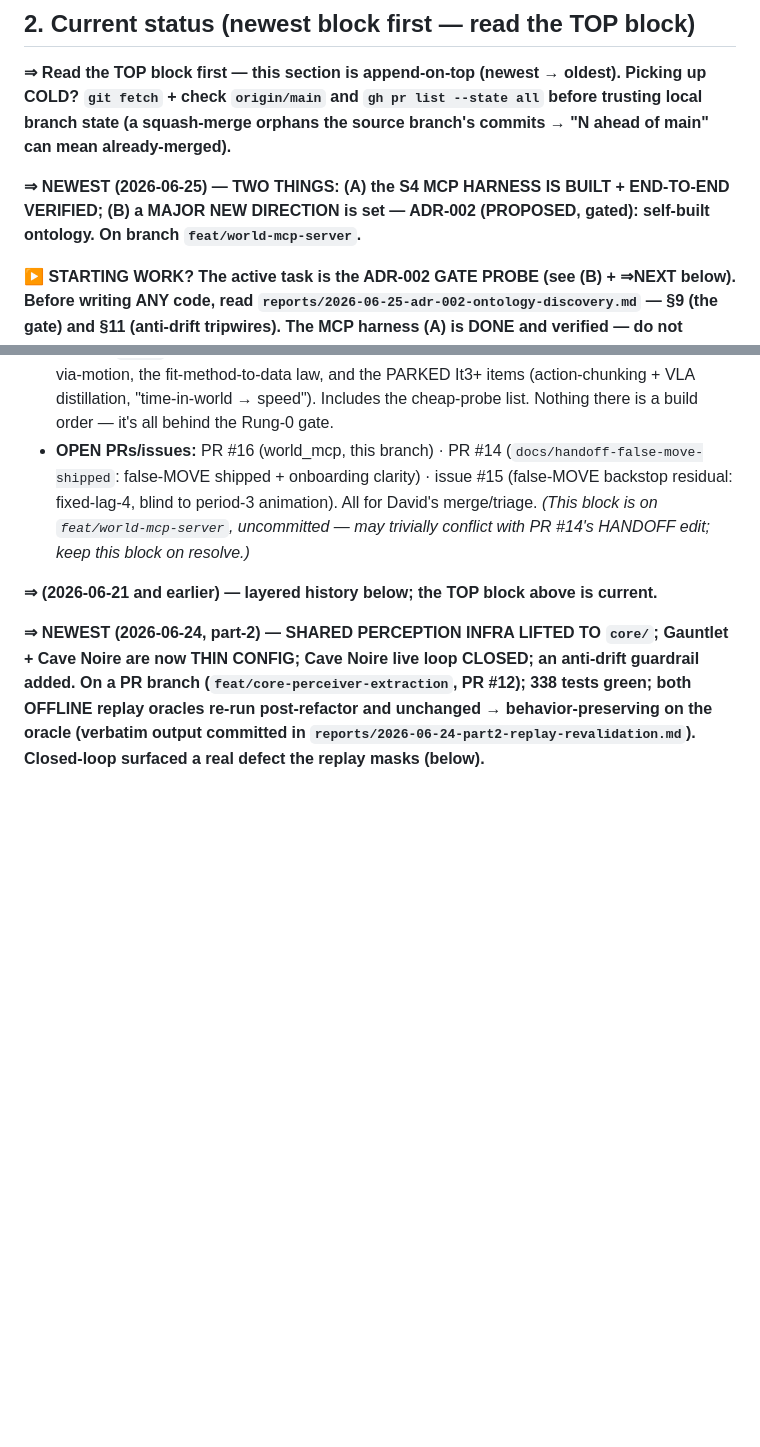
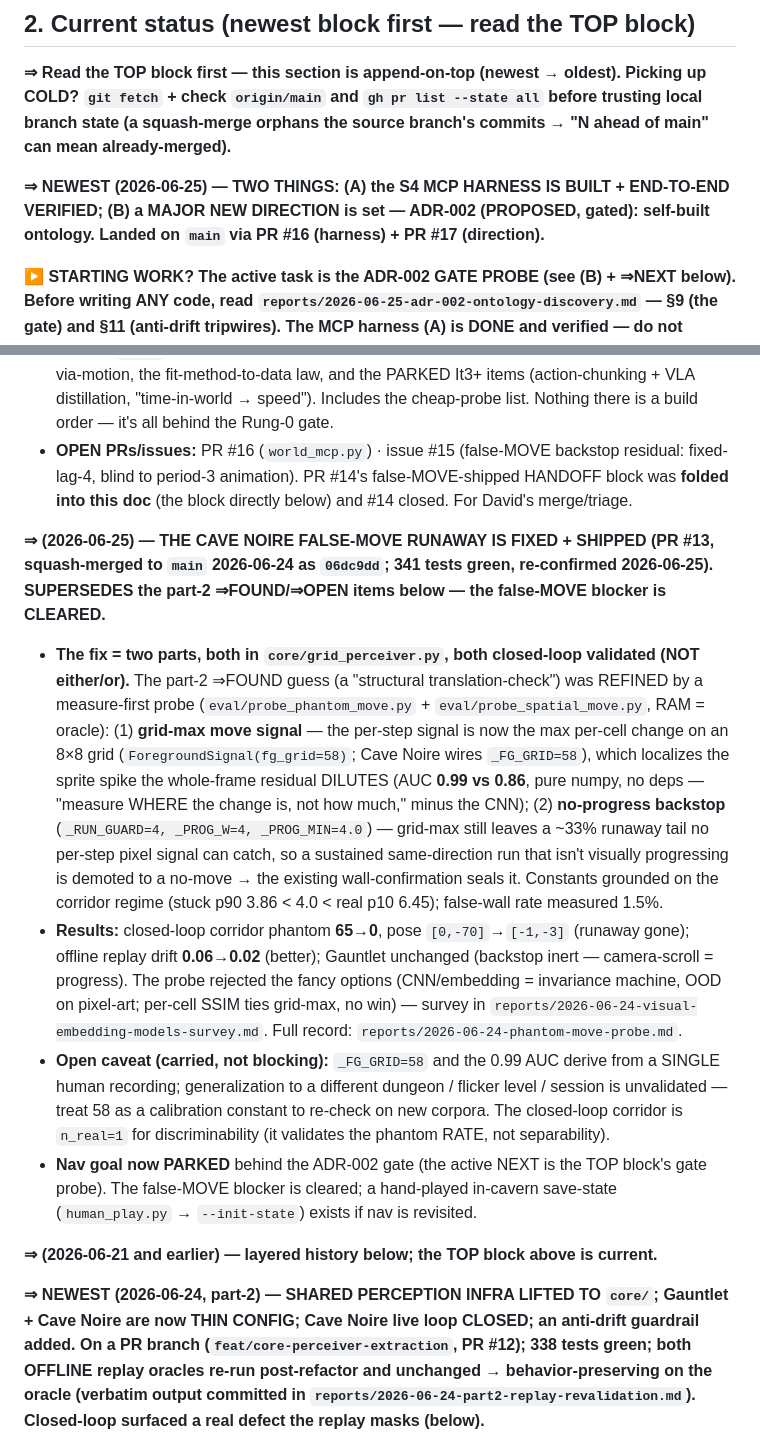
Before and after one commit to David-Dashboard/ai-pokemon-red, a Markdown page: HANDOFF.md, 2 parts joined by grey strips. Drawn GitHub-style; blank space fills up the shorter version.

Commit message:
docs(handoff): fold PR #14 (false-MOVE shipped) into the ADR-002 HANDOFF; park nav goal
Reconcile the two parallel HANDOFF edits before merge: the ADR-002/MCP block stays
the live NEWEST; the false-MOVE-shipped record (PR #13) is folded in as the block
below it (it was missing here — this doc's part-2 block still called false-MOVE an
open bug). Nav goal parked behind the ADR-002 gate. PR #14 superseded -> to be closed.

Co-Authored-By: Claude Opus 4.8 <noreply@anthropic.com>

```diff
--- a/HANDOFF.md
+++ b/HANDOFF.md
@@ -83,7 +83,7 @@ check `origin/main` and `gh pr list --state all` before trusting local branch st
 source branch's commits → "N ahead of main" can mean already-merged).**
 
 **⇒ NEWEST (2026-06-25) — TWO THINGS: (A) the S4 MCP HARNESS IS BUILT + END-TO-END VERIFIED; (B) a MAJOR NEW
-DIRECTION is set — ADR-002 (PROPOSED, gated): self-built ontology. On branch `feat/world-mcp-server`.**
+DIRECTION is set — ADR-002 (PROPOSED, gated): self-built ontology. Landed on `main` via PR #16 (harness) + PR #17 (direction).**
 
 **▶ STARTING WORK? The active task is the ADR-002 GATE PROBE (see (B) + ⇒NEXT below). Before writing ANY code,
 read `reports/2026-06-25-adr-002-ontology-discovery.md` — §9 (the gate) and §11 (anti-drift tripwires). The MCP
@@ -124,10 +124,33 @@ harness (A) is DONE and verified — do not rebuild it. Do not start the re-arch
   spatial scratchpad (L1 grounded / L2 hypothesis), entity-via-motion, the fit-method-to-data law, and the PARKED
   It3+ items (action-chunking + VLA distillation, "time-in-world → speed"). Includes the cheap-probe list. Nothing
   there is a build order — it's all behind the Rung-0 gate.
-- **OPEN PRs/issues:** PR #16 (world_mcp, this branch) · PR #14 (`docs/handoff-false-move-shipped`: false-MOVE
-  shipped + onboarding clarity) · issue #15 (false-MOVE backstop residual: fixed-lag-4, blind to period-3
-  animation). All for David's merge/triage. *(This block is on `feat/world-mcp-server`, uncommitted — may
-  trivially conflict with PR #14's HANDOFF edit; keep this block on resolve.)*
+- **OPEN PRs/issues:** PR #16 (`world_mcp.py`) · issue #15 (false-MOVE backstop residual: fixed-lag-4, blind to
+  period-3 animation). PR #14's false-MOVE-shipped HANDOFF block was **folded into this doc** (the block directly
+  below) and #14 closed. For David's merge/triage.
+
+**⇒ (2026-06-25) — THE CAVE NOIRE FALSE-MOVE RUNAWAY IS FIXED + SHIPPED (PR #13, squash-merged to `main`
+2026-06-24 as `06dc9dd`; 341 tests green, re-confirmed 2026-06-25). SUPERSEDES the part-2 ⇒FOUND/⇒OPEN items
+below — the false-MOVE blocker is CLEARED.**
+- **The fix = two parts, both in `core/grid_perceiver.py`, both closed-loop validated (NOT either/or).** The
+  part-2 ⇒FOUND guess (a "structural translation-check") was REFINED by a measure-first probe
+  (`eval/probe_phantom_move.py` + `eval/probe_spatial_move.py`, RAM = oracle): (1) **grid-max move signal** — the
+  per-step signal is now the max per-cell change on an 8×8 grid (`ForegroundSignal(fg_grid=58)`; Cave Noire wires
+  `_FG_GRID=58`), which localizes the sprite spike the whole-frame residual DILUTES (AUC **0.99 vs 0.86**, pure
+  numpy, no deps — "measure WHERE the change is, not how much," minus the CNN); (2) **no-progress backstop**
+  (`_RUN_GUARD=4, _PROG_W=4, _PROG_MIN=4.0`) — grid-max still leaves a ~33% runaway tail no per-step pixel signal
+  can catch, so a sustained same-direction run that isn't visually progressing is demoted to a no-move → the
+  existing wall-confirmation seals it. Constants grounded on the corridor regime (stuck p90 3.86 < 4.0 < real p10
+  6.45); false-wall rate measured 1.5%.
+- **Results:** closed-loop corridor phantom **65→0**, pose `[0,-70]`→`[-1,-3]` (runaway gone); offline replay drift
+  **0.06→0.02** (better); Gauntlet unchanged (backstop inert — camera-scroll = progress). The probe rejected the
+  fancy options (CNN/embedding = invariance machine, OOD on pixel-art; per-cell SSIM ties grid-max, no win) —
+  survey in `reports/2026-06-24-visual-embedding-models-survey.md`. Full record: `reports/2026-06-24-phantom-move-probe.md`.
+- **Open caveat (carried, not blocking):** `_FG_GRID=58` and the 0.99 AUC derive from a SINGLE human recording;
+  generalization to a different dungeon / flicker level / session is unvalidated — treat 58 as a calibration
+  constant to re-check on new corpora. The closed-loop corridor is `n_real=1` for discriminability (it validates
+  the phantom RATE, not separability).
+- **Nav goal now PARKED** behind the ADR-002 gate (the active NEXT is the TOP block's gate probe). The false-MOVE
+  blocker is cleared; a hand-played in-cavern save-state (`human_play.py` → `--init-state`) exists if nav is revisited.
 
 **⇒ (2026-06-21 and earlier) — layered history below; the TOP block above is current.**
 
```
